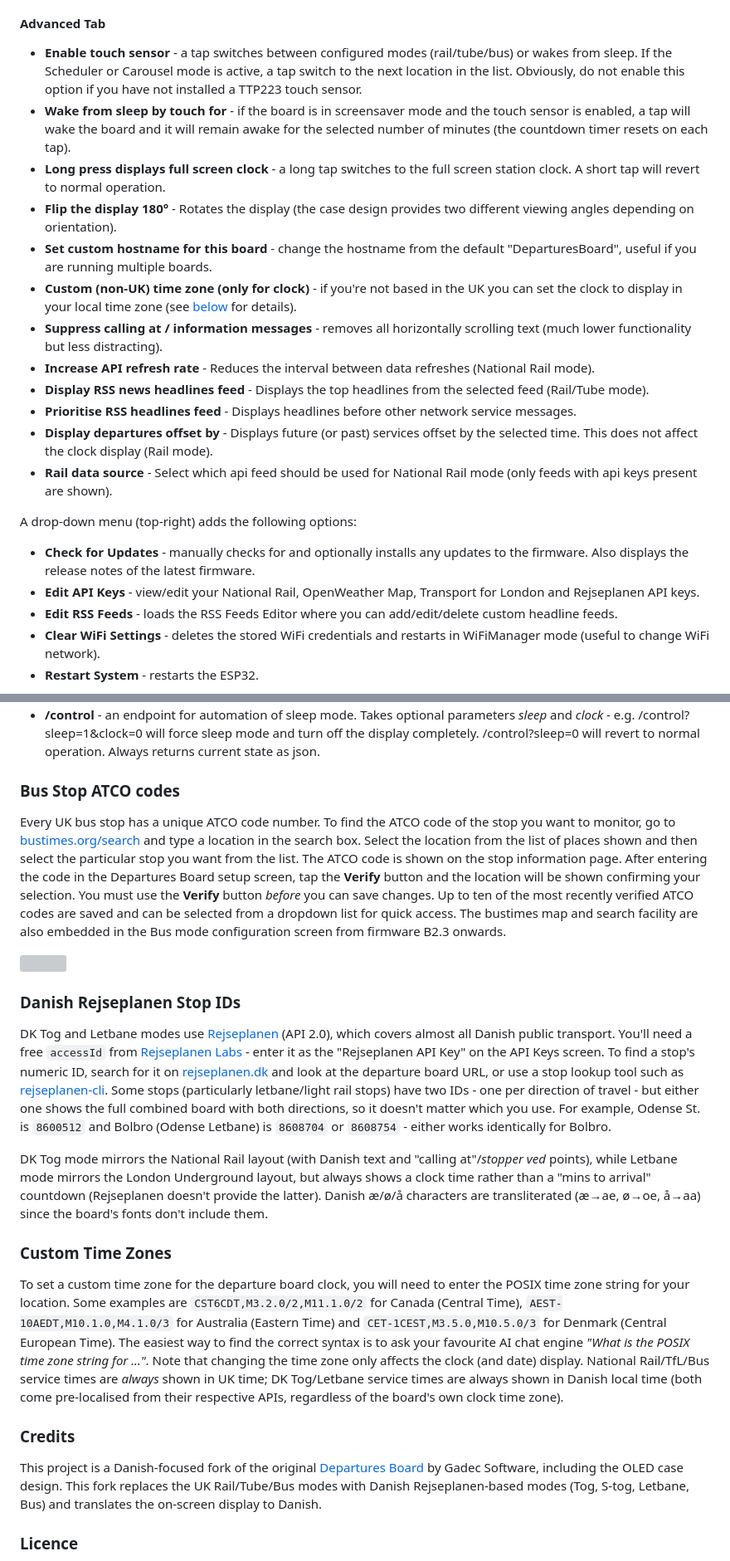
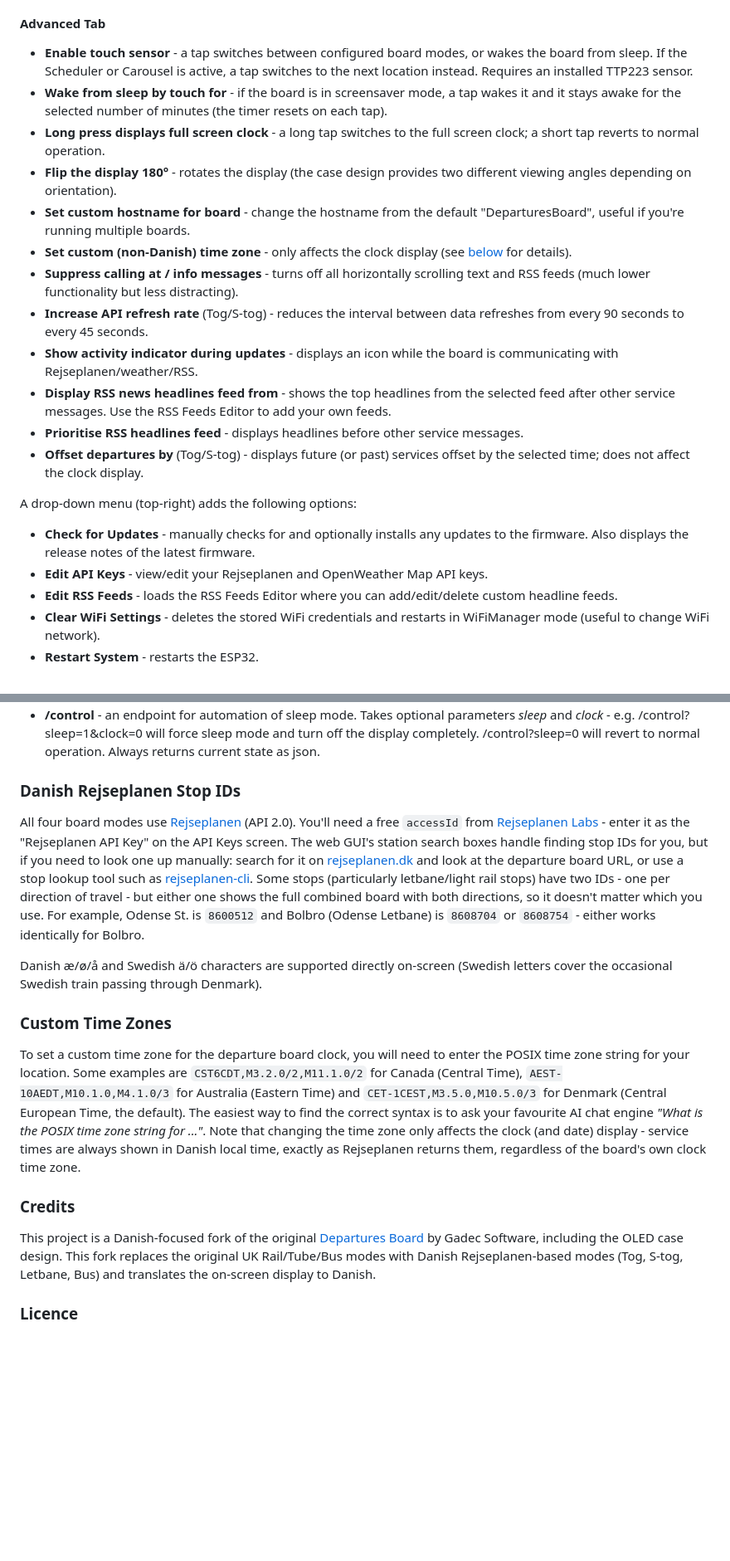
Before and after one commit to miketerkelsen/departure-board-danish, a Markdown page: README.md, 2 parts joined by grey strips. Shown at 83% size. GitHub-like rendering; blank space fills up the shorter version; grey boxes are pictures that could not be loaded.

```diff
--- a/README.md
+++ b/README.md
@@ -149,20 +130,20 @@ At start-up, the ESP32's IP address is displayed. To change the station or to co
 #### Advanced Tab ####
-- **Enable touch sensor** - a tap switches between configured modes (rail/tube/bus) or wakes from sleep. If the Scheduler or Carousel mode is active, a tap switch to the next location in the list. Obviously, do not enable this option if you have not installed a TTP223 touch sensor.
-- **Wake from sleep by touch for** - if the board is in screensaver mode and the touch sensor is enabled, a tap will wake the board and it will remain awake for the selected number of minutes (the countdown timer resets on each tap).
-- **Long press displays full screen clock** - a long tap switches to the full screen station clock. A short tap will revert to normal operation.
-- **Flip the display 180°** - Rotates the display (the case design provides two different viewing angles depending on orientation).
-- **Set custom hostname for this board** - change the hostname from the default "DeparturesBoard", useful if you are running multiple boards.
-- **Custom (non-UK) time zone (only for clock)** - if you're not based in the UK you can set the clock to display in your local time zone (see [below](#custom-time-zones) for details).
-- **Suppress calling at / information messages** - removes all horizontally scrolling text (much lower functionality but less distracting).
-- **Increase API refresh rate** - Reduces the interval between data refreshes (National Rail mode).
-- **Display RSS news headlines feed** - Displays the top headlines from the selected feed (Rail/Tube mode).
-- **Prioritise RSS headlines feed** - Displays headlines before other network service messages.
-- **Display departures offset by** - Displays future (or past) services offset by the selected time. This does not affect the clock display (Rail mode).
-- **Rail data source** - Select which api feed should be used for National Rail mode (only feeds with api keys present are shown).
+- **Enable touch sensor** - a tap switches between configured board modes, or wakes the board from sleep. If the Scheduler or Carousel is active, a tap switches to the next location instead. Requires an installed TTP223 sensor.
+- **Wake from sleep by touch for** - if the board is in screensaver mode, a tap wakes it and it stays awake for the selected number of minutes (the timer resets on each tap).
+- **Long press displays full screen clock** - a long tap switches to the full screen clock; a short tap reverts to normal operation.
+- **Flip the display 180°** - rotates the display (the case design provides two different viewing angles depending on orientation).
+- **Set custom hostname for board** - change the hostname from the default "DeparturesBoard", useful if you're running multiple boards.
+- **Set custom (non-Danish) time zone** - only affects the clock display (see [below](#custom-time-zones) for details).
+- **Suppress calling at / info messages** - turns off all horizontally scrolling text and RSS feeds (much lower functionality but less distracting).
+- **Increase API refresh rate** (Tog/S-tog) - reduces the interval between data refreshes from every 90 seconds to every 45 seconds.
+- **Show activity indicator during updates** - displays an icon while the board is communicating with Rejseplanen/weather/RSS.
+- **Display RSS news headlines feed from** - shows the top headlines from the selected feed after other service messages. Use the RSS Feeds Editor to add your own feeds.
+- **Prioritise RSS headlines feed** - displays headlines before other service messages.
+- **Offset departures by** (Tog/S-tog) - displays future (or past) services offset by the selected time; does not affect the clock display.
 
 A drop-down menu (top-right) adds the following options:
 - **Check for Updates** - manually checks for and optionally installs any updates to the firmware. Also displays the release notes of the latest firmware.
-- **Edit API Keys** - view/edit your National Rail, OpenWeather Map, Transport for London and Rejseplanen API keys.
+- **Edit API Keys** - view/edit your Rejseplanen and OpenWeather Map API keys.
 - **Edit RSS Feeds** - loads the RSS Feeds Editor where you can add/edit/delete custom headline feeds.
 - **Clear WiFi Settings** - deletes the stored WiFi credentials and restarts in WiFiManager mode (useful to change WiFi network).
 - **Restart System** - restarts the ESP32.
@@ -178,21 +159,16 @@ A few other urls have been implemented, primarily for debugging/developer use:
 - **/upload** - upload a file to the file system.
 - **/control** - an endpoint for automation of sleep mode. Takes optional parameters *sleep* and *clock* - e.g. /control?sleep=1&clock=0 will force sleep mode and turn off the display completely. /control?sleep=0 will revert to normal operation. Always returns current state as json.
 
-### Bus Stop ATCO codes
-Every UK bus stop has a unique ATCO code number. To find the ATCO code of the stop you want to monitor, go to [bustimes.org/search](https://bustimes.org/search) and type a location in the search box. Select the location from the list of places shown and then select the particular stop you want from the list. The ATCO code is shown on the stop information page. After entering the code in the Departures Board setup screen, tap the **Verify** button and the location will be shown confirming your selection. You must use the **Verify** button *before* you can save changes. Up to ten of the most recently verified ATCO codes are saved and can be selected from a dropdown list for quick access. The bustimes map and search facility are also embedded in the Bus mode configuration screen from firmware B2.3 onwards.
+### Danish Rejseplanen Stop IDs
+All four board modes use [Rejseplanen](https://www.rejseplanen.dk) (API 2.0). You'll need a free `accessId` from [Rejseplanen Labs](https://labs.rejseplanen.dk) - enter it as the "Rejseplanen API Key" on the API Keys screen. The web GUI's station search boxes handle finding stop IDs for you, but if you need to look one up manually: search for it on [rejseplanen.dk](https://www.rejseplanen.dk) and look at the departure board URL, or use a stop lookup tool such as [rejseplanen-cli](https://github.com/ndrdlc/rejseplanen-cli). Some stops (particularly letbane/light rail stops) have two IDs - one per direction of travel - but either one shows the full combined board with both directions, so it doesn't matter which you use. For example, Odense St. is `8600512` and Bolbro (Odense Letbane) is `8608704` or `8608754` - either works identically for Bolbro.
 
-<img src="https://github.com/user-attachments/assets/8a41ec6d-5f15-4102-b3d5-c09260986319" align="center">
-
-### Danish Rejseplanen Stop IDs
-DK Tog and Letbane modes use [Rejseplanen](https://www.rejseplanen.dk) (API 2.0), which covers almost all Danish public transport. You'll need a free `accessId` from [Rejseplanen Labs](https://labs.rejseplanen.dk) - enter it as the "Rejseplanen API Key" on the API Keys screen. To find a stop's numeric ID, search for it on [rejseplanen.dk](https://www.rejseplanen.dk) and look at the departure board URL, or use a stop lookup tool such as [rejseplanen-cli](https://github.com/ndrdlc/rejseplanen-cli). Some stops (particularly letbane/light rail stops) have two IDs - one per direction of travel - but either one shows the full combined board with both directions, so it doesn't matter which you use. For example, Odense St. is `8600512` and Bolbro (Odense Letbane) is `8608704` or `8608754` - either works identically for Bolbro.
-
-DK Tog mode mirrors the National Rail layout (with Danish text and "calling at"/*stopper ved* points), while Letbane mode mirrors the London Underground layout, but always shows a clock time rather than a "mins to arrival" countdown (Rejseplanen doesn't provide the latter). Danish æ/ø/å characters are transliterated (æ→ae, ø→oe, å→aa) since the board's fonts don't include them.
+Danish æ/ø/å and Swedish ä/ö characters are supported directly on-screen (Swedish letters cover the occasional Swedish train passing through Denmark).
 
 ### Custom Time Zones
-To set a custom time zone for the departure board clock, you will need to enter the POSIX time zone string for your location. Some examples are `CST6CDT,M3.2.0/2,M11.1.0/2` for Canada (Central Time), `AEST-10AEDT,M10.1.0,M4.1.0/3` for Australia (Eastern Time) and `CET-1CEST,M3.5.0,M10.5.0/3` for Denmark (Central European Time). The easiest way to find the correct syntax is to ask your favourite AI chat engine *"What is the POSIX time zone string for ..."*. Note that changing the time zone only affects the clock (and date) display. National Rail/TfL/Bus service times are *always* shown in UK time; DK Tog/Letbane service times are always shown in Danish local time (both come pre-localised from their respective APIs, regardless of the board's own clock time zone).
+To set a custom time zone for the departure board clock, you will need to enter the POSIX time zone string for your location. Some examples are `CST6CDT,M3.2.0/2,M11.1.0/2` for Canada (Central Time), `AEST-10AEDT,M10.1.0,M4.1.0/3` for Australia (Eastern Time) and `CET-1CEST,M3.5.0,M10.5.0/3` for Denmark (Central European Time, the default). The easiest way to find the correct syntax is to ask your favourite AI chat engine *"What is the POSIX time zone string for ..."*. Note that changing the time zone only affects the clock (and date) display - service times are always shown in Danish local time, exactly as Rejseplanen returns them, regardless of the board's own clock time zone.
 
 ### Credits
-This project is a Danish-focused fork of the original [Departures Board](https://github.com/gadec-uk/departures-board) by Gadec Software, including the OLED case design. This fork replaces the UK Rail/Tube/Bus modes with Danish Rejseplanen-based modes (Tog, S-tog, Letbane, Bus) and translates the on-screen display to Danish.
+This project is a Danish-focused fork of the original [Departures Board](https://github.com/gadec-uk/departures-board) by Gadec Software, including the OLED case design. This fork replaces the original UK Rail/Tube/Bus modes with Danish Rejseplanen-based modes (Tog, S-tog, Letbane, Bus) and translates the on-screen display to Danish.
 
 ### Licence
 This work is licensed under **Creative Commons Attribution-NonCommercial-ShareAlike 4.0**. To view a copy of this licence, visit [https://creativecommons.org/licenses/by-nc-sa/4.0/](https://creativecommons.org/licenses/by-nc-sa/4.0/). Note: the terms of the licence prohibit commericial use of this work, this includes *any* reselling of the work in kit or assembled form for commercial gain.
```
Also changed, not shown: other parts of README.md (+48 -67 lines).
